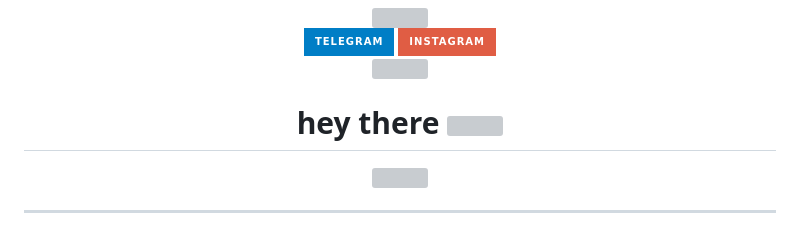
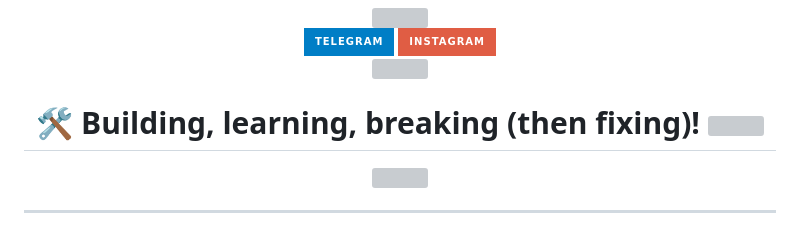
Before and after one commit to Elgiz673/my-portfolio, a Markdown page: README.md, the part around the change. Drawn GitHub-style; badges without logos; grey boxes are pictures that could not be loaded.

```diff
--- a/README.md
+++ b/README.md
@@ -10,7 +10,7 @@
   </div>
   <img src="https://komarev.com/ghpvc/?username=Elgiz673&style=flat-square&color=blue" alt=""/>
   <h1>
-    hey there
+    🛠 Building, learning, breaking (then fixing)!
     <img src="https://media.giphy.com/media/hvRJCLFzcasrR4ia7z/giphy.gif" width="30px"/>
   </h1>
 </div>
```
